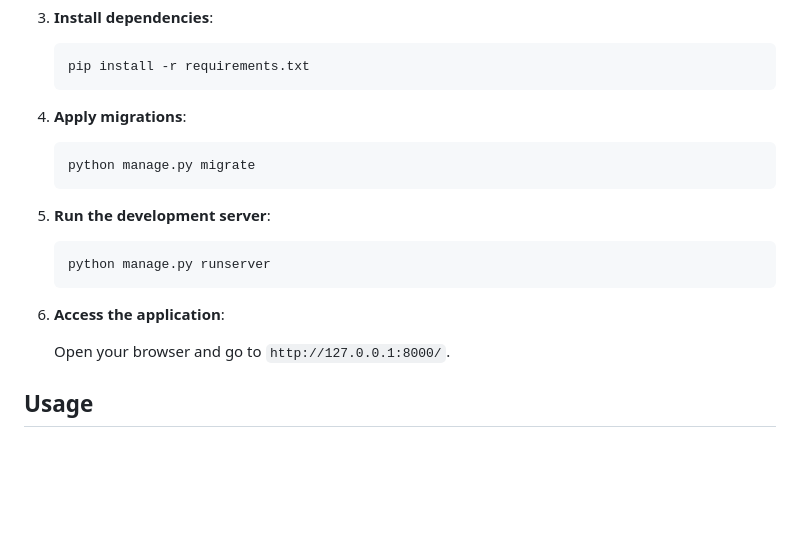
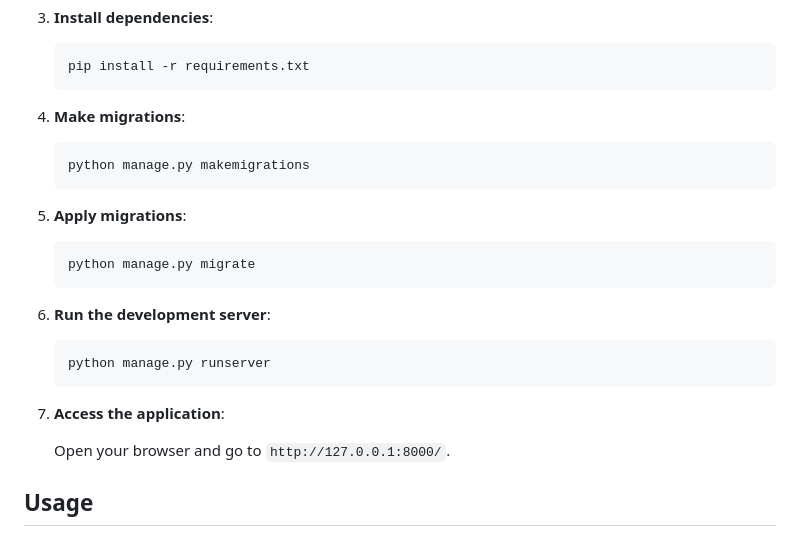
Before and after one commit to satyamions/CSVPal, a Markdown page: README.md, the part around the change. GitHub-like rendering; blank space fills up the shorter version.

````diff
--- a/README.md
+++ b/README.md
@@ -85,19 +85,25 @@ CSVPal/
     pip install -r requirements.txt
     ```
 
-4. **Apply migrations**:
+4. **Make migrations**:
+
+    ```bash
+    python manage.py makemigrations
+    ```
+
+5. **Apply migrations**:
 
     ```bash
     python manage.py migrate
     ```
 
-5. **Run the development server**:
+6. **Run the development server**:
 
     ```bash
     python manage.py runserver
     ```
 
-6. **Access the application**:
+7. **Access the application**:
 
     Open your browser and go to `http://127.0.0.1:8000/`.
 
````
